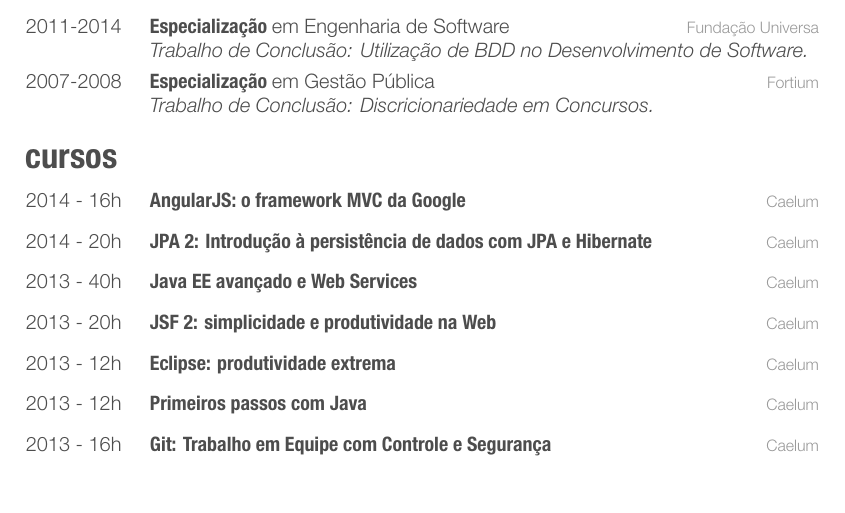
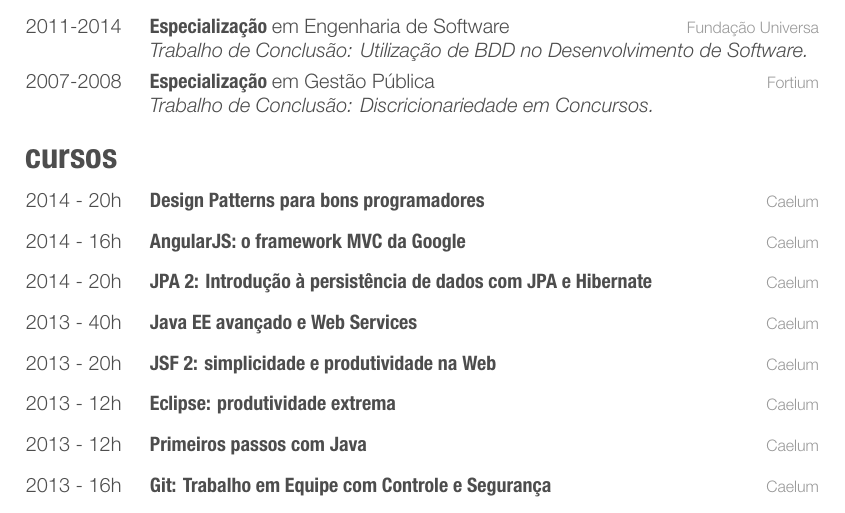
Before and after one commit to palerique/cv, a LaTeX CV (cv-completo-peb.tex, which reads cv.tex): part of page 2 of 3, cut so that both start at the same text. The pictures show the PDF file cv-completo-peb.pdf that the author committed with the source.

Commit message:
ADD: curso de design pattern

```diff
--- a/cv.tex
+++ b/cv.tex
@@ -90,6 +90,10 @@ Participei do desenvolvimento da ferramenta BPM que é utilizada pelo grupo CDN.
 \section{cursos}
 
 \begin{entrylistii}
+  \entryii
+    {2014 - 20h}
+    {Design Patterns para bons programadores}
+    {Caelum}
   \entryii
     {2014 - 16h}
     {AngularJS: o framework MVC da Google}
```
Also changed, not shown: cv-completo-colorido.pdf, cv-completo-peb.pdf.
